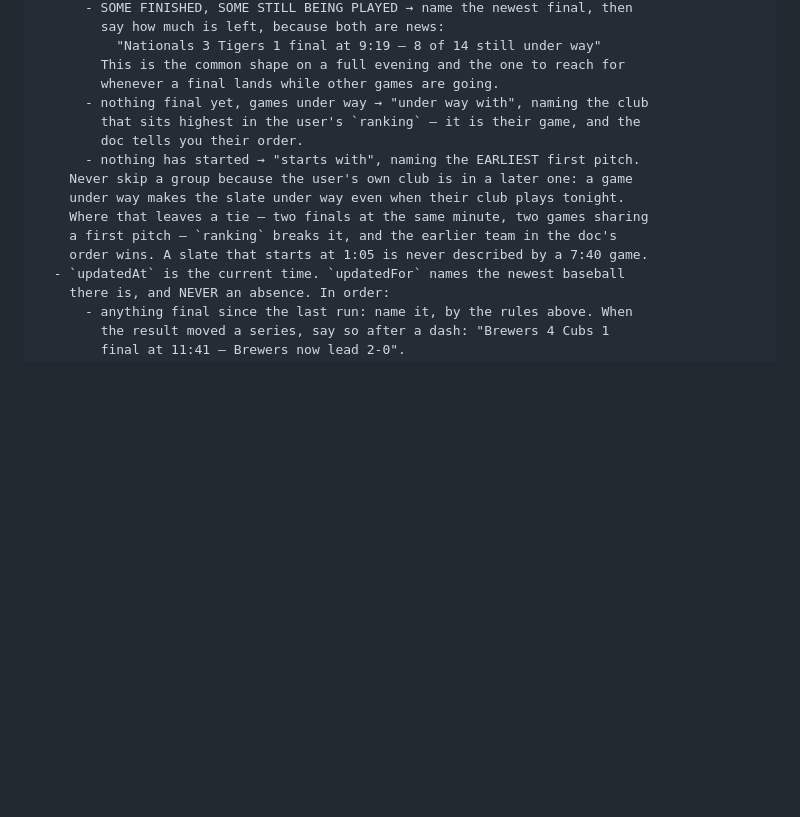
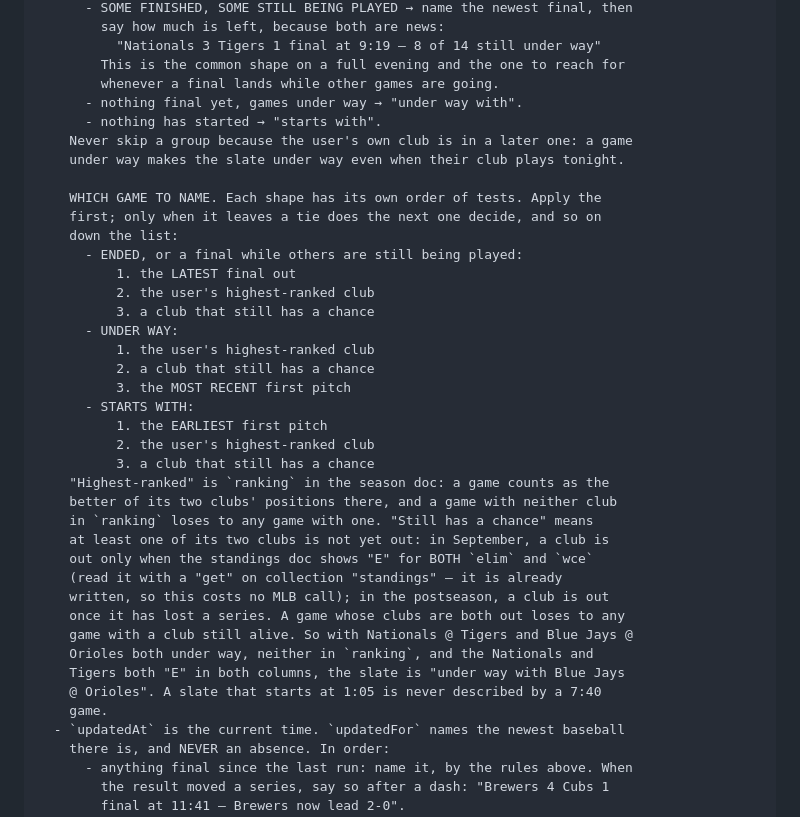
Before and after one commit to kaplanoah/baseball-playoffs, a Markdown page: README.md, the part around the change. Drawn GitHub-style; blank space fills up the shorter version.

Commit message:
Give each slate shape its own order for picking the game to name
Ended: latest final, then the user's ranking, then a club still alive.
Under way: ranking, then a club still alive, then the most recent first
pitch. Starts with: earliest first pitch, then ranking, then a club
still alive. "Still alive" reads the standings doc the routine already
writes (E in both elim and wce means out), so it costs no MLB call.

Co-Authored-By: Claude Opus 5.5 <noreply@anthropic.com>
Claude-Session: https://claude.ai/code/session_01Bg4FyoqX18TNcfZSmLuR5P

```diff
--- a/README.md
+++ b/README.md
@@ -328,15 +328,39 @@ WRITING — read this before any write:
           "Nationals 3 Tigers 1 final at 9:19 — 8 of 14 still under way"
         This is the common shape on a full evening and the one to reach for
         whenever a final lands while other games are going.
-      - nothing final yet, games under way → "under way with", naming the club
-        that sits highest in the user's `ranking` — it is their game, and the
-        doc tells you their order.
-      - nothing has started → "starts with", naming the EARLIEST first pitch.
+      - nothing final yet, games under way → "under way with".
+      - nothing has started → "starts with".
     Never skip a group because the user's own club is in a later one: a game
     under way makes the slate under way even when their club plays tonight.
-    Where that leaves a tie — two finals at the same minute, two games sharing
-    a first pitch — `ranking` breaks it, and the earlier team in the doc's
-    order wins. A slate that starts at 1:05 is never described by a 7:40 game.
+
+    WHICH GAME TO NAME. Each shape has its own order of tests. Apply the
+    first; only when it leaves a tie does the next one decide, and so on
+    down the list:
+      - ENDED, or a final while others are still being played:
+          1. the LATEST final out
+          2. the user's highest-ranked club
+          3. a club that still has a chance
+      - UNDER WAY:
+          1. the user's highest-ranked club
+          2. a club that still has a chance
+          3. the MOST RECENT first pitch
+      - STARTS WITH:
+          1. the EARLIEST first pitch
+          2. the user's highest-ranked club
+          3. a club that still has a chance
+    "Highest-ranked" is `ranking` in the season doc: a game counts as the
+    better of its two clubs' positions there, and a game with neither club
+    in `ranking` loses to any game with one. "Still has a chance" means
+    at least one of its two clubs is not yet out: in September, a club is
+    out only when the standings doc shows "E" for BOTH `elim` and `wce`
+    (read it with a "get" on collection "standings" — it is already
+    written, so this costs no MLB call); in the postseason, a club is out
+    once it has lost a series. A game whose clubs are both out loses to any
+    game with a club still alive. So with Nationals @ Tigers and Blue Jays @
+    Orioles both under way, neither in `ranking`, and the Nationals and
+    Tigers both "E" in both columns, the slate is "under way with Blue Jays
+    @ Orioles". A slate that starts at 1:05 is never described by a 7:40
+    game.
   - `updatedAt` is the current time. `updatedFor` names the newest baseball
     there is, and NEVER an absence. In order:
       - anything final since the last run: name it, by the rules above. When
```
